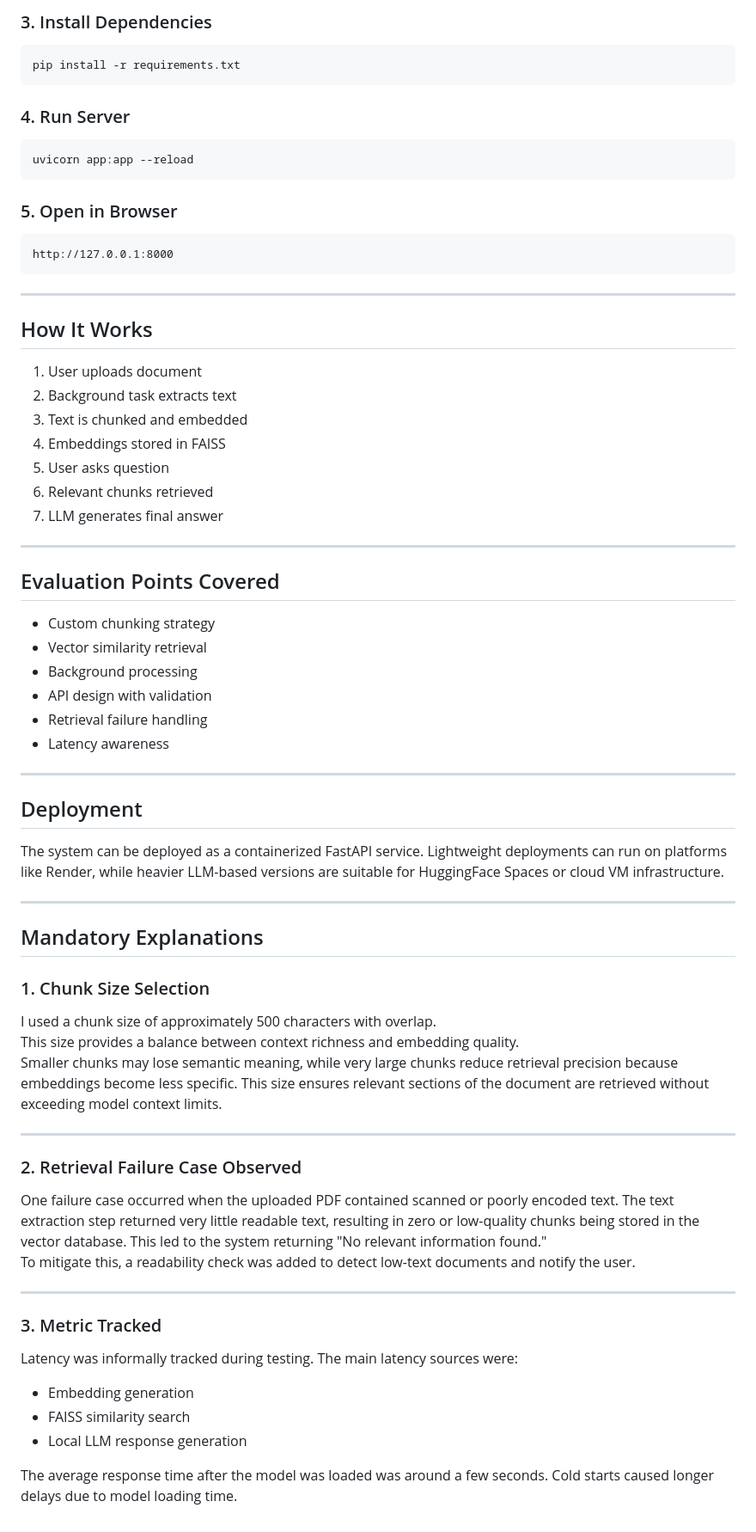
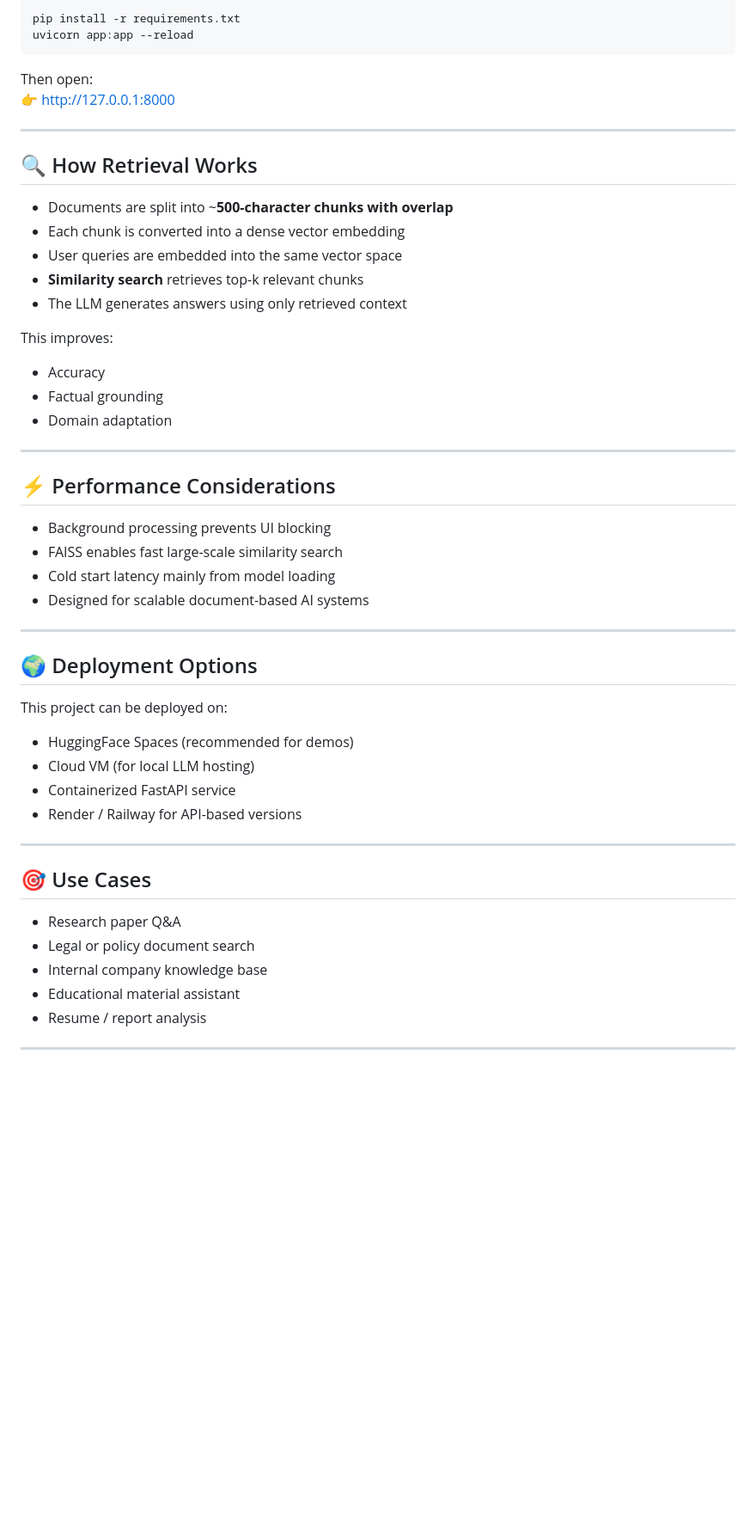
Before and after one commit to Yogesh942134/rag-document-qa, a Markdown page: README.md, the part around one of its changes. Shown at 86% size. Drawn GitHub-style; blank space fills up the shorter version.

````diff
--- a/README.md
+++ b/README.md
@@ -58,65 +82,54 @@ venv\Scripts\activate
 
-### 3. Install Dependencies
-```
 pip install -r requirements.txt
-```
-
-### 4. Run Server
-```
 uvicorn app:app --reload
 ```
 
-### 5. Open in Browser
-```
-http://127.0.0.1:8000
-```
+Then open:
+👉 http://127.0.0.1:8000
 
 ---
 
-## How It Works
-1. User uploads document
-2. Background task extracts text
-3. Text is chunked and embedded
-4. Embeddings stored in FAISS
-5. User asks question
-6. Relevant chunks retrieved
-7. LLM generates final answer
+## 🔍 How Retrieval Works
+
+- Documents are split into ~**500-character chunks with overlap**
+- Each chunk is converted into a dense vector embedding
+- User queries are embedded into the same vector space
+- **Similarity search** retrieves top-k relevant chunks
+- The LLM generates answers using only retrieved context
+
+This improves:
+- Accuracy
+- Factual grounding
+- Domain adaptation
 
 ---
 
-## Evaluation Points Covered
-- Custom chunking strategy
-- Vector similarity retrieval
-- Background processing
-- API design with validation
-- Retrieval failure handling
-- Latency awareness
+## ⚡ Performance Considerations
+
+- Background processing prevents UI blocking
+- FAISS enables fast large-scale similarity search
+- Cold start latency mainly from model loading
+- Designed for scalable document-based AI systems
 
 ---
 
-## Deployment
-The system can be deployed as a containerized FastAPI service. Lightweight deployments can run on platforms like Render, while heavier LLM-based versions are suitable for HuggingFace Spaces or cloud VM infrastructure.
+## 🌍 Deployment Options
 
----
-## Mandatory Explanations
+This project can be deployed on:
 
-### 1. Chunk Size Selection
-I used a chunk size of approximately 500 characters with overlap.
-This size provides a balance between context richness and embedding quality.
-Smaller chunks may lose semantic meaning, while very large chunks reduce retrieval precision because embeddings become less specific. This size ensures relevant sections of the document are retrieved without exceeding model context limits.
+- HuggingFace Spaces (recommended for demos)
+- Cloud VM (for local LLM hosting)
+- Containerized FastAPI service
+- Render / Railway for API-based versions
 
 ---
 
-### 2. Retrieval Failure Case Observed
-One failure case occurred when the uploaded PDF contained scanned or poorly encoded text. The text extraction step returned very little readable text, resulting in zero or low-quality chunks being stored in the vector database. This led to the system returning "No relevant information found."
-To mitigate this, a readability check was added to detect low-text documents and notify the user.
+## 🎯 Use Cases
+
+- Research paper Q&A
+- Legal or policy document search
+- Internal company knowledge base
+- Educational material assistant
+- Resume / report analysis
 
 ---
-
-### 3. Metric Tracked
-Latency was informally tracked during testing. The main latency sources were:
-- Embedding generation
-- FAISS similarity search
-- Local LLM response generation
-
-The average response time after the model was loaded was around a few seconds. Cold starts caused longer delays due to model loading time.
````
Also changed, not shown: other parts of README.md (+60 -36 lines).
